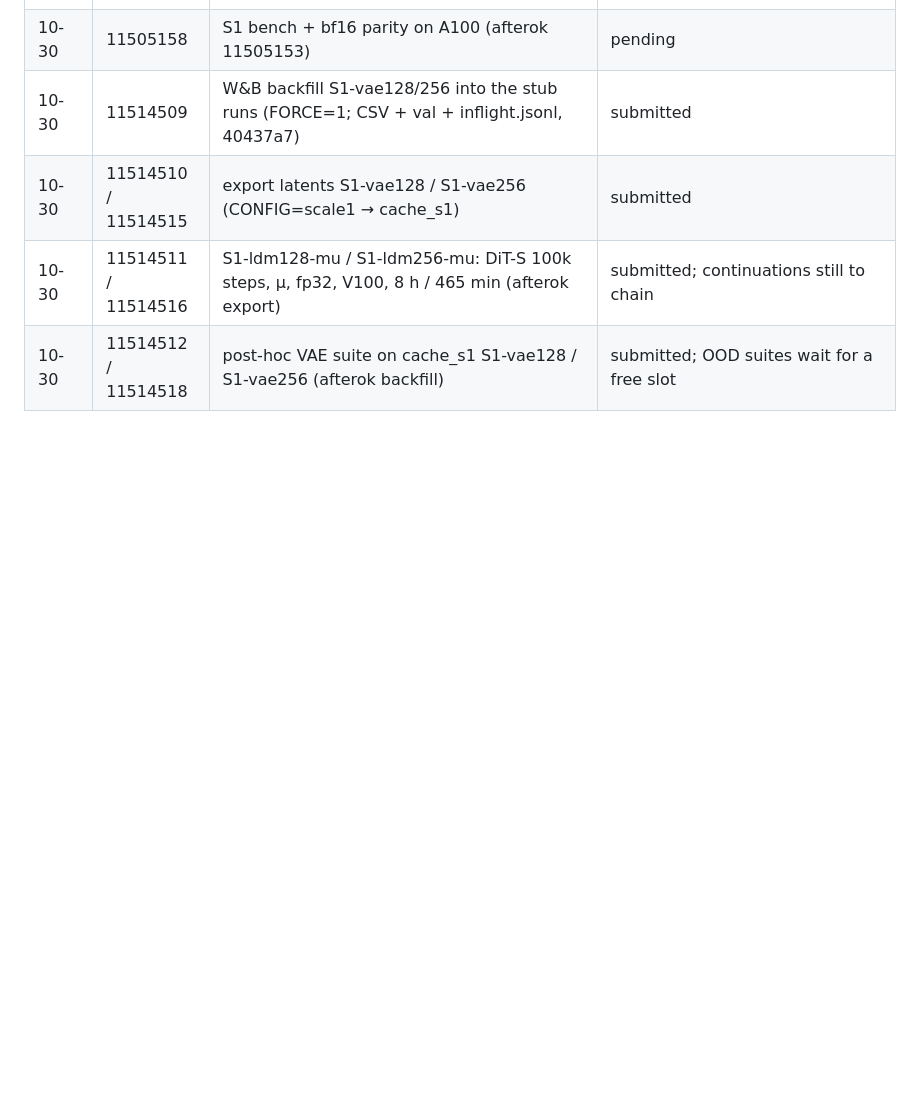
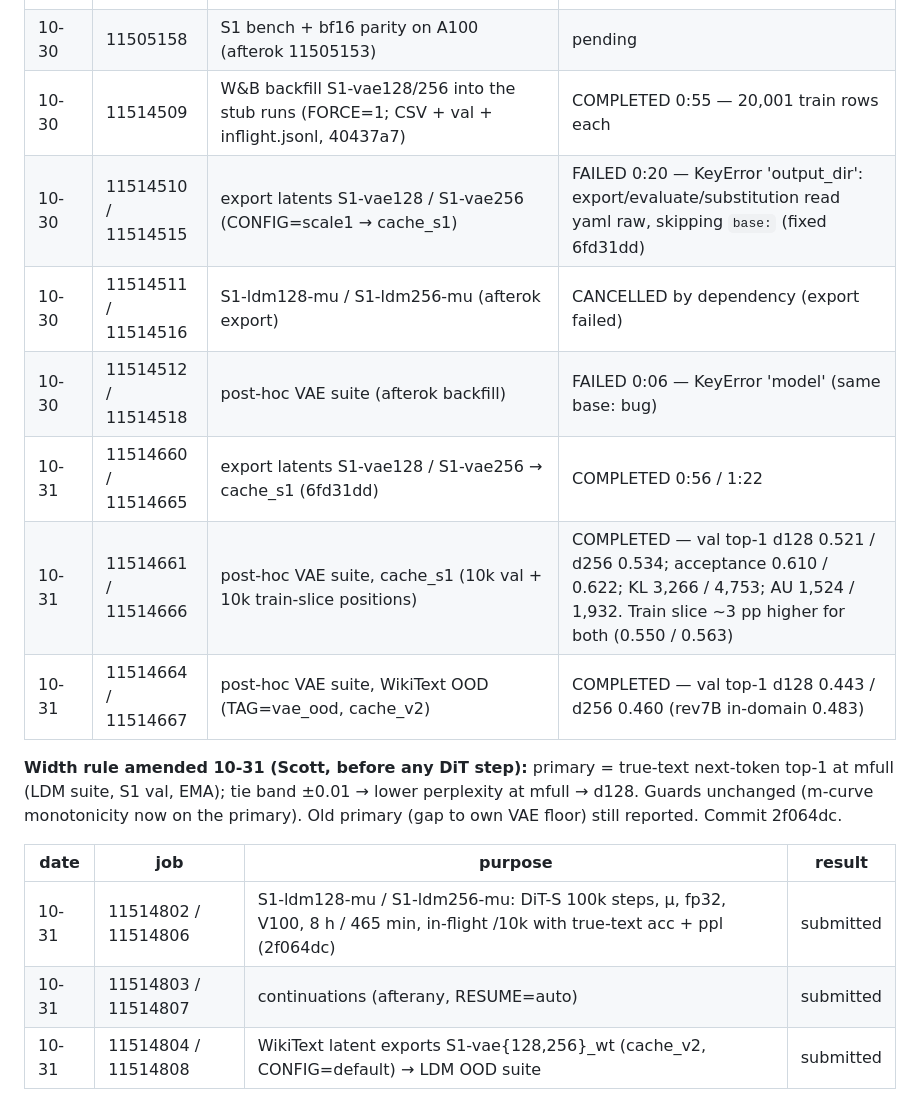
Before and after one commit to ScottBiggs2/SDAF, a Markdown page: outputs/scale1_joblog.md, the part around the change. Rendered like a GitHub page; blank space fills up the shorter version.

Commit message:
scale-1 job log: VAE suites, rule amendment, DiT launch
Co-Authored-By: Claude Opus 5.5 <noreply@anthropic.com>

```diff
--- a/outputs/scale1_joblog.md
+++ b/outputs/scale1_joblog.md
@@ -32,7 +32,18 @@ H200 gres `gpu:h200:1` (4 nodes × 8); `short` limit 2 days.
 | 10-30 | 11510371 | install wandb 0.30.0 into specdec_af env (short). Root cause: wandb only ever lived in ~/.local (py3.12 base); older jobs reached it via the `source activate` bug, scale-1 scripts call the env python with PYTHONNOUSERSITE=1 → S1-vae runs started with W&B disabled | COMPLETED — `import wandb, torch, transformers` ok (0.30.0 / 2.5.1+cu121 / 4.57.1) |
 | 10-30 | 11505156 | S1 bench + bf16 parity on H200 (afterok 11505153) | CANCELLED pending — freed a submit slot for the DiT chain |
 | 10-30 | 11505158 | S1 bench + bf16 parity on A100 (afterok 11505153) | pending |
-| 10-30 | 11514509 | W&B backfill S1-vae128/256 into the stub runs (FORCE=1; CSV + val + inflight.jsonl, 40437a7) | submitted |
-| 10-30 | 11514510 / 11514515 | export latents S1-vae128 / S1-vae256 (CONFIG=scale1 → cache_s1) | submitted |
-| 10-30 | 11514511 / 11514516 | S1-ldm128-mu / S1-ldm256-mu: DiT-S 100k steps, μ, fp32, V100, 8 h / 465 min (afterok export) | submitted; continuations still to chain |
-| 10-30 | 11514512 / 11514518 | post-hoc VAE suite on cache_s1 S1-vae128 / S1-vae256 (afterok backfill) | submitted; OOD suites wait for a free slot |
+| 10-30 | 11514509 | W&B backfill S1-vae128/256 into the stub runs (FORCE=1; CSV + val + inflight.jsonl, 40437a7) | COMPLETED 0:55 — 20,001 train rows each |
+| 10-30 | 11514510 / 11514515 | export latents S1-vae128 / S1-vae256 (CONFIG=scale1 → cache_s1) | FAILED 0:20 — KeyError 'output_dir': export/evaluate/substitution read yaml raw, skipping `base:` (fixed 6fd31dd) |
+| 10-30 | 11514511 / 11514516 | S1-ldm128-mu / S1-ldm256-mu (afterok export) | CANCELLED by dependency (export failed) |
+| 10-30 | 11514512 / 11514518 | post-hoc VAE suite (afterok backfill) | FAILED 0:06 — KeyError 'model' (same base: bug) |
+| 10-31 | 11514660 / 11514665 | export latents S1-vae128 / S1-vae256 → cache_s1 (6fd31dd) | COMPLETED 0:56 / 1:22 |
+| 10-31 | 11514661 / 11514666 | post-hoc VAE suite, cache_s1 (10k val + 10k train-slice positions) | COMPLETED — val top-1 d128 0.521 / d256 0.534; acceptance 0.610 / 0.622; KL 3,266 / 4,753; AU 1,524 / 1,932. Train slice ~3 pp higher for both (0.550 / 0.563) |
+| 10-31 | 11514664 / 11514667 | post-hoc VAE suite, WikiText OOD (TAG=vae_ood, cache_v2) | COMPLETED — val top-1 d128 0.443 / d256 0.460 (rev7B in-domain 0.483) |
+
+**Width rule amended 10-31 (Scott, before any DiT step):** primary = true-text next-token top-1 at mfull (LDM suite, S1 val, EMA); tie band ±0.01 → lower perplexity at mfull → d128. Guards unchanged (m-curve monotonicity now on the primary). Old primary (gap to own VAE floor) still reported. Commit 2f064dc.
+
+| date | job | purpose | result |
+|---|---|---|---|
+| 10-31 | 11514802 / 11514806 | S1-ldm128-mu / S1-ldm256-mu: DiT-S 100k steps, μ, fp32, V100, 8 h / 465 min, in-flight /10k with true-text acc + ppl (2f064dc) | submitted |
+| 10-31 | 11514803 / 11514807 | continuations (afterany, RESUME=auto) | submitted |
+| 10-31 | 11514804 / 11514808 | WikiText latent exports S1-vae{128,256}_wt (cache_v2, CONFIG=default) → LDM OOD suite | submitted |
```
